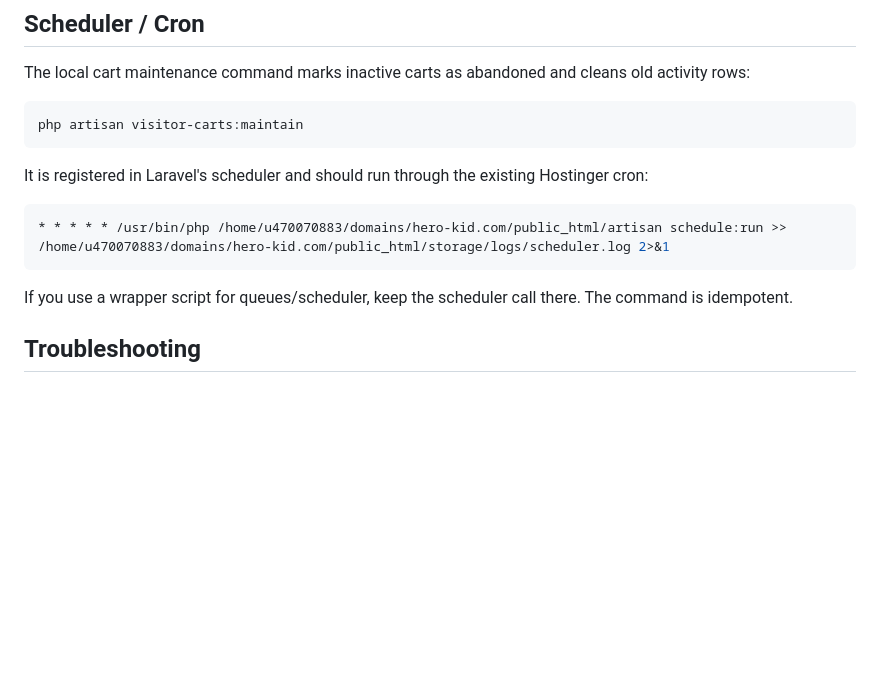
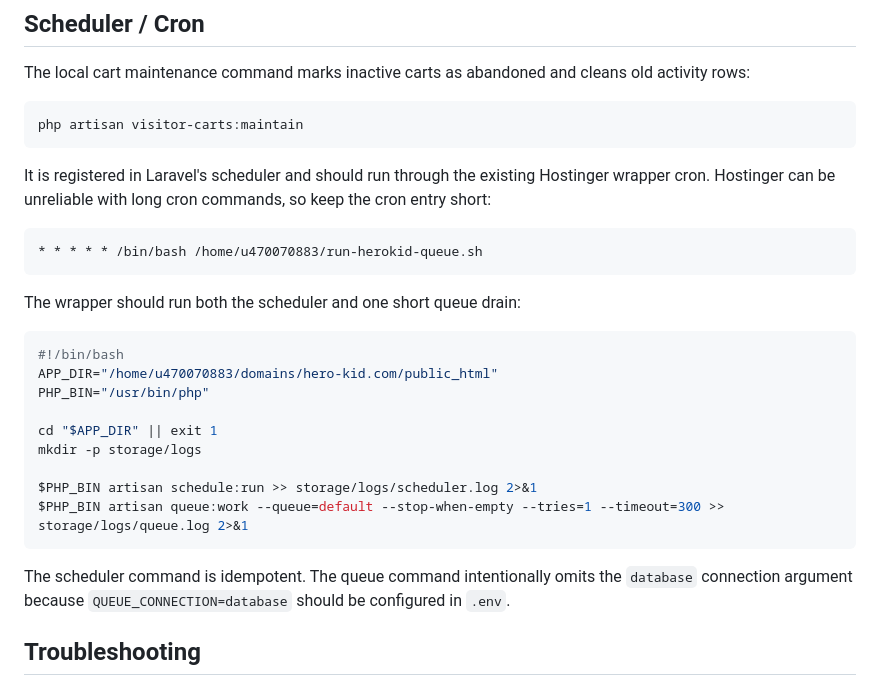
Before and after one commit to HosamZewain/herokid, a Markdown page: docs/admin-website-analytics.md, the part around the change. GitHub-like rendering; blank space fills up the shorter version.

Commit message:
Document Hostinger cron wrapper

````diff
--- a/docs/admin-website-analytics.md
+++ b/docs/admin-website-analytics.md
@@ -138,13 +138,27 @@ The local cart maintenance command marks inactive carts as abandoned and cleans
 php artisan visitor-carts:maintain
 ```
 
-It is registered in Laravel's scheduler and should run through the existing Hostinger cron:
+It is registered in Laravel's scheduler and should run through the existing Hostinger wrapper cron. Hostinger can be unreliable with long cron commands, so keep the cron entry short:
 
 ```bash
-* * * * * /usr/bin/php /home/u470070883/domains/hero-kid.com/public_html/artisan schedule:run >> /home/u470070883/domains/hero-kid.com/public_html/storage/logs/scheduler.log 2>&1
+* * * * * /bin/bash /home/u470070883/run-herokid-queue.sh
 ```
 
-If you use a wrapper script for queues/scheduler, keep the scheduler call there. The command is idempotent.
+The wrapper should run both the scheduler and one short queue drain:
+
+```bash
+#!/bin/bash
+APP_DIR="/home/u470070883/domains/hero-kid.com/public_html"
+PHP_BIN="/usr/bin/php"
+
+cd "$APP_DIR" || exit 1
+mkdir -p storage/logs
+
+$PHP_BIN artisan schedule:run >> storage/logs/scheduler.log 2>&1
+$PHP_BIN artisan queue:work --queue=default --stop-when-empty --tries=1 --timeout=300 >> storage/logs/queue.log 2>&1
+```
+
+The scheduler command is idempotent. The queue command intentionally omits the `database` connection argument because `QUEUE_CONNECTION=database` should be configured in `.env`.
 
 ## Troubleshooting
 
````
Also changed, not shown: docs/production-studio-ai-pilot.md (+18 -4 lines).
